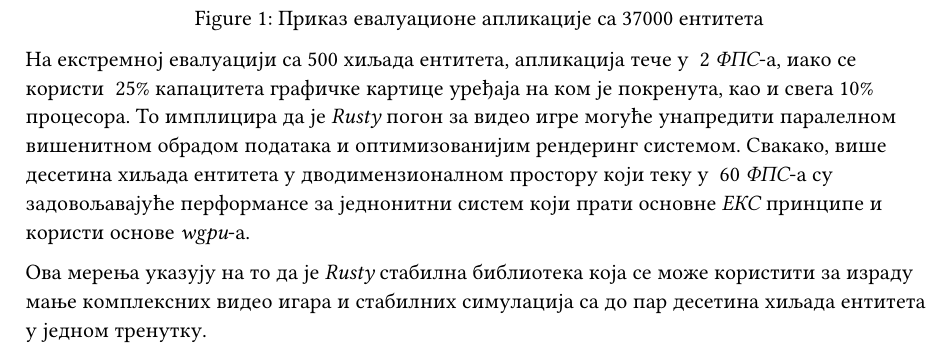
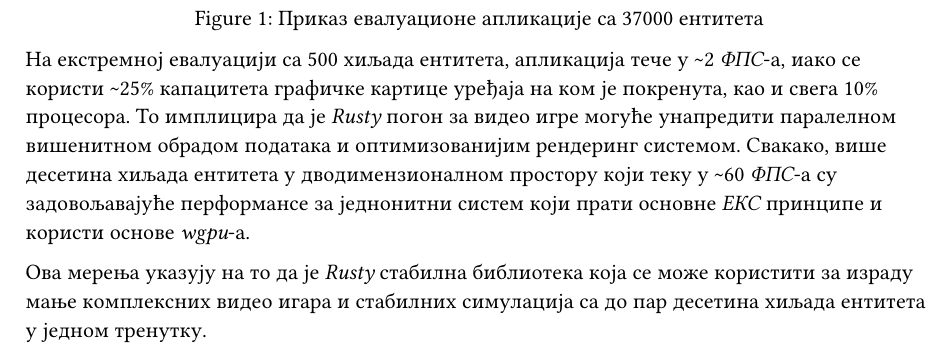
Before and after one commit to NikolaOgnjenovic/Rusty, a Typst document (bachelors-thesis/poglavlja/6-benchmark-evaluacija.typ): part of page 2 of 2, cut so that both start at the same text. Compiled offline with Typst 0.15.

```diff
--- a/bachelors-thesis/poglavlja/6-benchmark-evaluacija.typ
+++ b/bachelors-thesis/poglavlja/6-benchmark-evaluacija.typ
@@ -39,16 +39,16 @@
 
 Евалуациона апликација је покренута у `release` моду користећи `cargo run -r`, на `Windows 11` систему са _RTX 3050 6GB Laptop GPU_ и _Intel Core i5-13420H_ процесором.
 
-Евалуациона апликација приказује да _Rusty_ погон за видео игре у ~60 _ФПС_-a подноси 37000 ентитета различите величине који се крећу насумично по прозору.
+Евалуациона апликација приказује да _Rusty_ погон за видео игре у \~60 _ФПС_-a подноси 37000 ентитета различите величине који се крећу насумично по прозору.
 #figure(
     image("../slike/stress_test_37000.png", width: 80%),
     caption: [Приказ евалуационе апликације са 37000 ентитета],
 ) <fig-benchmark>
 
-На екстремној евалуацији са 500 хиљада ентитета, апликација тече у ~2 _ФПС_-а,
-иако се користи ~25% капацитета графичке картице уређаја на ком је покренута, као и свега 10% процесора.
+На екстремној евалуацији са 500 хиљада ентитета, апликација тече у \~2 _ФПС_-а,
+иако се користи \~25% капацитета графичке картице уређаја на ком је покренута, као и свега 10% процесора.
 То имплицира да је _Rusty_ погон за видео игре могуће унапредити паралелном вишенитном обрадом података и оптимизованијим рендеринг системом.
-Свакако, више десетина хиљада ентитета у дводимензионалном простору који теку у ~60 _ФПС_-а су задовољавајуће перформансе
+Свакако, више десетина хиљада ентитета у дводимензионалном простору који теку у \~60 _ФПС_-а су задовољавајуће перформансе
 за једнонитни систем који прати основне _ЕКС_ принципе и користи основе _wgpu_-a.
 
 Ова мерења указују на то да је _Rusty_ стабилна библиотека која се може користити за израду мање комплексних видео игара
```
Also changed, not shown: bachelors-thesis/metadata.typ (+1 -1 lines), bachelors-thesis/zavrsni-rad.pdf.
